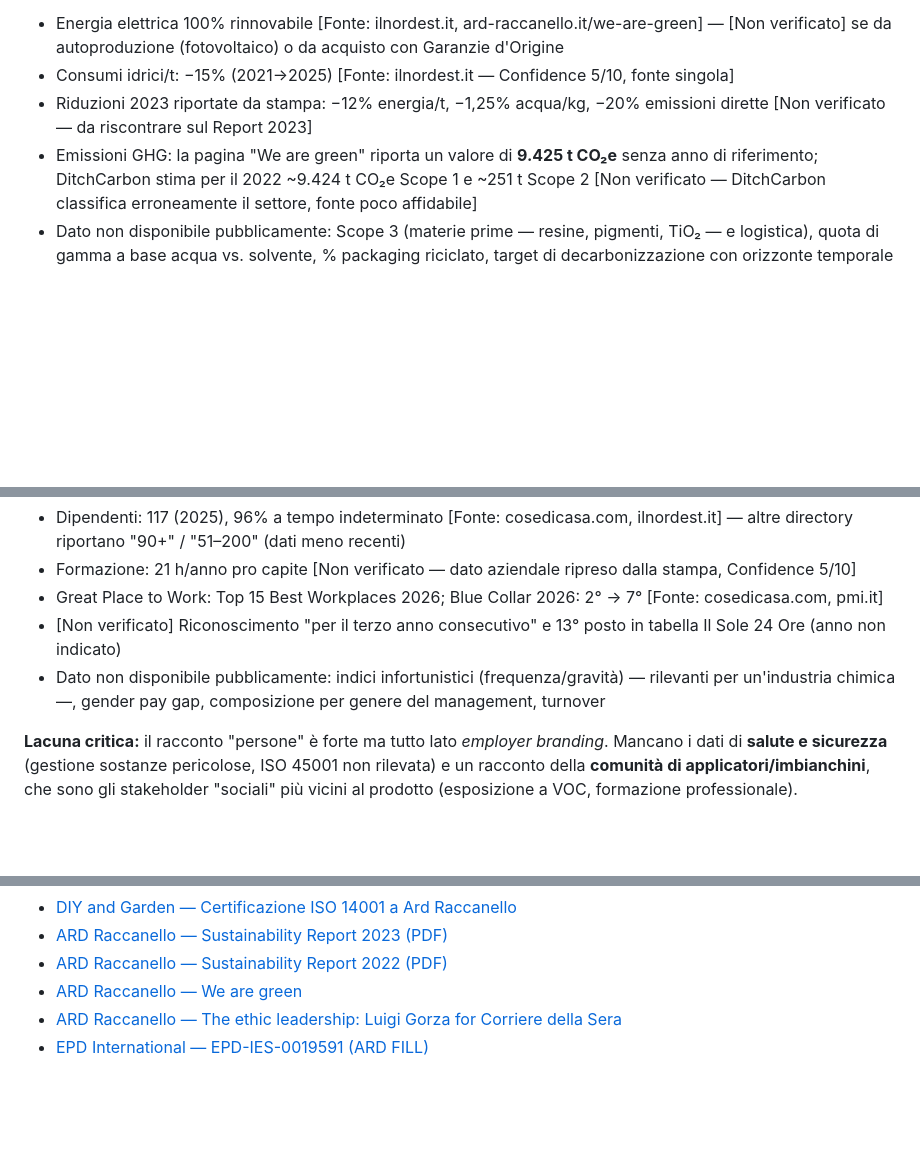
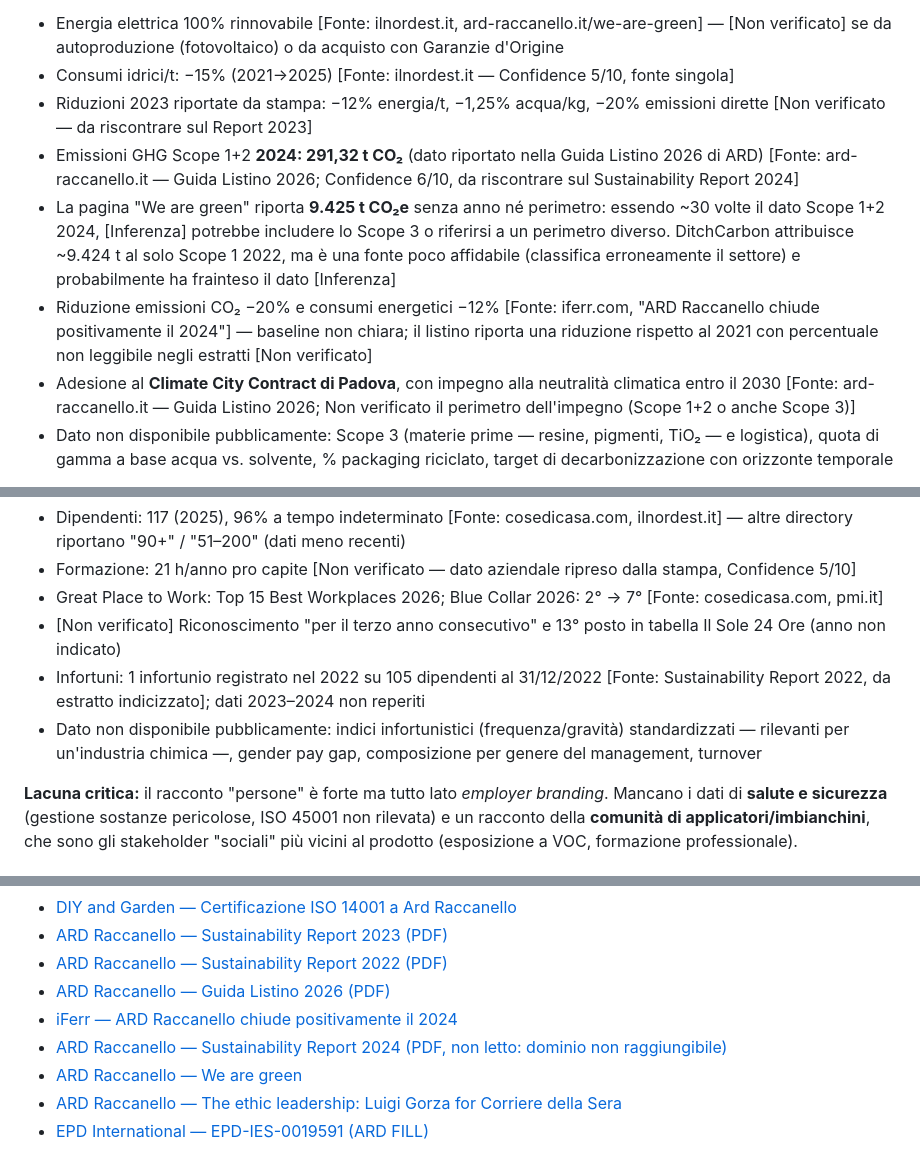
Before and after one commit to ettorechiurazzi/ESG-assessment, a Markdown page: ard-raccanello-esg-assessment.md, 3 parts joined by grey strips. GitHub-like rendering; blank space fills up the shorter version.

Commit message:
ARD Raccanello: add 2024 Scope 1+2 figure, Climate City Contract, 2022 injury data
Co-Authored-By: Claude Opus 5.5 <noreply@anthropic.com>
Claude-Session: https://claude.ai/code/session_01VNxj3V9JHrrZYXh6CYhb2L

```diff
--- a/ard-raccanello-esg-assessment.md
+++ b/ard-raccanello-esg-assessment.md
@@ -32,7 +32,10 @@ Sul prodotto, è registrata su EPD International una **EPD (EPD-IES-0019591:001)
 - Energia elettrica 100% rinnovabile [Fonte: ilnordest.it, ard-raccanello.it/we-are-green] — [Non verificato] se da autoproduzione (fotovoltaico) o da acquisto con Garanzie d'Origine
 - Consumi idrici/t: −15% (2021→2025) [Fonte: ilnordest.it — Confidence 5/10, fonte singola]
 - Riduzioni 2023 riportate da stampa: −12% energia/t, −1,25% acqua/kg, −20% emissioni dirette [Non verificato — da riscontrare sul Report 2023]
-- Emissioni GHG: la pagina "We are green" riporta un valore di **9.425 t CO₂e** senza anno di riferimento; DitchCarbon stima per il 2022 ~9.424 t CO₂e Scope 1 e ~251 t Scope 2 [Non verificato — DitchCarbon classifica erroneamente il settore, fonte poco affidabile]
+- Emissioni GHG Scope 1+2 **2024: 291,32 t CO₂** (dato riportato nella Guida Listino 2026 di ARD) [Fonte: ard-raccanello.it — Guida Listino 2026; Confidence 6/10, da riscontrare sul Sustainability Report 2024]
+- La pagina "We are green" riporta **9.425 t CO₂e** senza anno né perimetro: essendo ~30 volte il dato Scope 1+2 2024, [Inferenza] potrebbe includere lo Scope 3 o riferirsi a un perimetro diverso. DitchCarbon attribuisce ~9.424 t al solo Scope 1 2022, ma è una fonte poco affidabile (classifica erroneamente il settore) e probabilmente ha frainteso il dato [Inferenza]
+- Riduzione emissioni CO₂ −20% e consumi energetici −12% [Fonte: iferr.com, "ARD Raccanello chiude positivamente il 2024"] — baseline non chiara; il listino riporta una riduzione rispetto al 2021 con percentuale non leggibile negli estratti [Non verificato]
+- Adesione al **Climate City Contract di Padova**, con impegno alla neutralità climatica entro il 2030 [Fonte: ard-raccanello.it — Guida Listino 2026; Non verificato il perimetro dell'impegno (Scope 1+2 o anche Scope 3)]
 - Dato non disponibile pubblicamente: Scope 3 (materie prime — resine, pigmenti, TiO₂ — e logistica), quota di gamma a base acqua vs. solvente, % packaging riciclato, target di decarbonizzazione con orizzonte temporale
 
 **Lacuna critica:** in un'azienda chimica la parte rilevante dell'impronta è quasi certamente nella **catena di fornitura delle materie prime (Scope 3)** [Inferenza], non nell'elettricità. Il claim "100% rinnovabile" è corretto ma riguarda la quota minore dell'impatto: senza Scope 3 e target SBTi-like, l'Environmental rischia di apparire più forte di quanto sia nella sostanza. Inoltre, i numeri circolano senza anno e senza perimetro (es. 9.425 t CO₂e), rendendoli difficili da verificare.
@@ -52,7 +55,8 @@ C'è però un **segnale da presidiare**: nella classifica **Best Workplaces Blue
 - Formazione: 21 h/anno pro capite [Non verificato — dato aziendale ripreso dalla stampa, Confidence 5/10]
 - Great Place to Work: Top 15 Best Workplaces 2026; Blue Collar 2026: 2° → 7° [Fonte: cosedicasa.com, pmi.it]
 - [Non verificato] Riconoscimento "per il terzo anno consecutivo" e 13° posto in tabella Il Sole 24 Ore (anno non indicato)
-- Dato non disponibile pubblicamente: indici infortunistici (frequenza/gravità) — rilevanti per un'industria chimica —, gender pay gap, composizione per genere del management, turnover
+- Infortuni: 1 infortunio registrato nel 2022 su 105 dipendenti al 31/12/2022 [Fonte: Sustainability Report 2022, da estratto indicizzato]; dati 2023–2024 non reperiti
+- Dato non disponibile pubblicamente: indici infortunistici (frequenza/gravità) standardizzati — rilevanti per un'industria chimica —, gender pay gap, composizione per genere del management, turnover
 
 **Lacuna critica:** il racconto "persone" è forte ma tutto lato *employer branding*. Mancano i dati di **salute e sicurezza** (gestione sostanze pericolose, ISO 45001 non rilevata) e un racconto della **comunità di applicatori/imbianchini**, che sono gli stakeholder "sociali" più vicini al prodotto (esposizione a VOC, formazione professionale).
 
@@ -199,6 +203,9 @@ L'opportunità è costruire un territorio ESG centrato sulla **salute lungo tutt
 - [DIY and Garden — Certificazione ISO 14001 a Ard Raccanello](https://diyandgarden.com/produzione/ard-raccanello-ottiene-la-certificazione-iso-14001/)
 - [ARD Raccanello — Sustainability Report 2023 (PDF)](https://www.ard-raccanello.it/app/uploads/2025/03/SUSTAINABILITY_REPORT_2023_LOW.pdf)
 - [ARD Raccanello — Sustainability Report 2022 (PDF)](https://www.ard-raccanello.it/app/uploads/2024/02/SUSTAINABILITY_REPORT_definitivo_LOW.pdf)
+- [ARD Raccanello — Guida Listino 2026 (PDF)](https://www.ard-raccanello.it/app/uploads/2025/02/Guida_Listino_2026_v2_low.pdf)
+- [iFerr — ARD Raccanello chiude positivamente il 2024](https://iferr.com/ard-raccanello-chiude-positivamente-il-2024/)
+- [ARD Raccanello — Sustainability Report 2024 (PDF, non letto: dominio non raggiungibile)](https://www.ard-raccanello.it/app/uploads/2026/05/SUSTAINABILITY_REPORT_2024_digitale97.pdf)
 - [ARD Raccanello — We are green](https://www.ard-raccanello.it/en/we-are-green/)
 - [ARD Raccanello — The ethic leadership: Luigi Gorza for Corriere della Sera](https://www.ard-raccanello.it/en/news-press/the-ethic-leadership-luigi-gorza-for-corriere-della-sera/)
 - [EPD International — EPD-IES-0019591 (ARD FILL)](https://www.environdec.com/library/epd19591)
```
Also changed, not shown: other parts of ard-raccanello-esg-assessment.md (+2 -2 lines).
